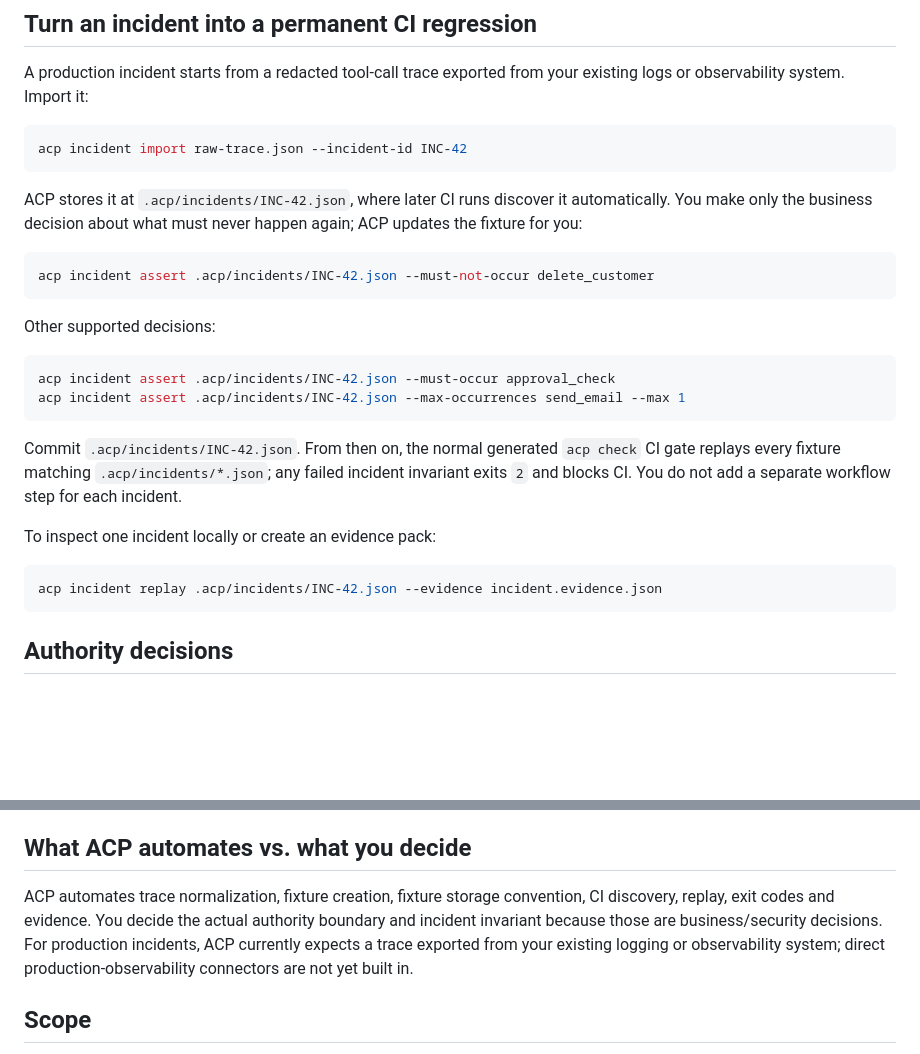
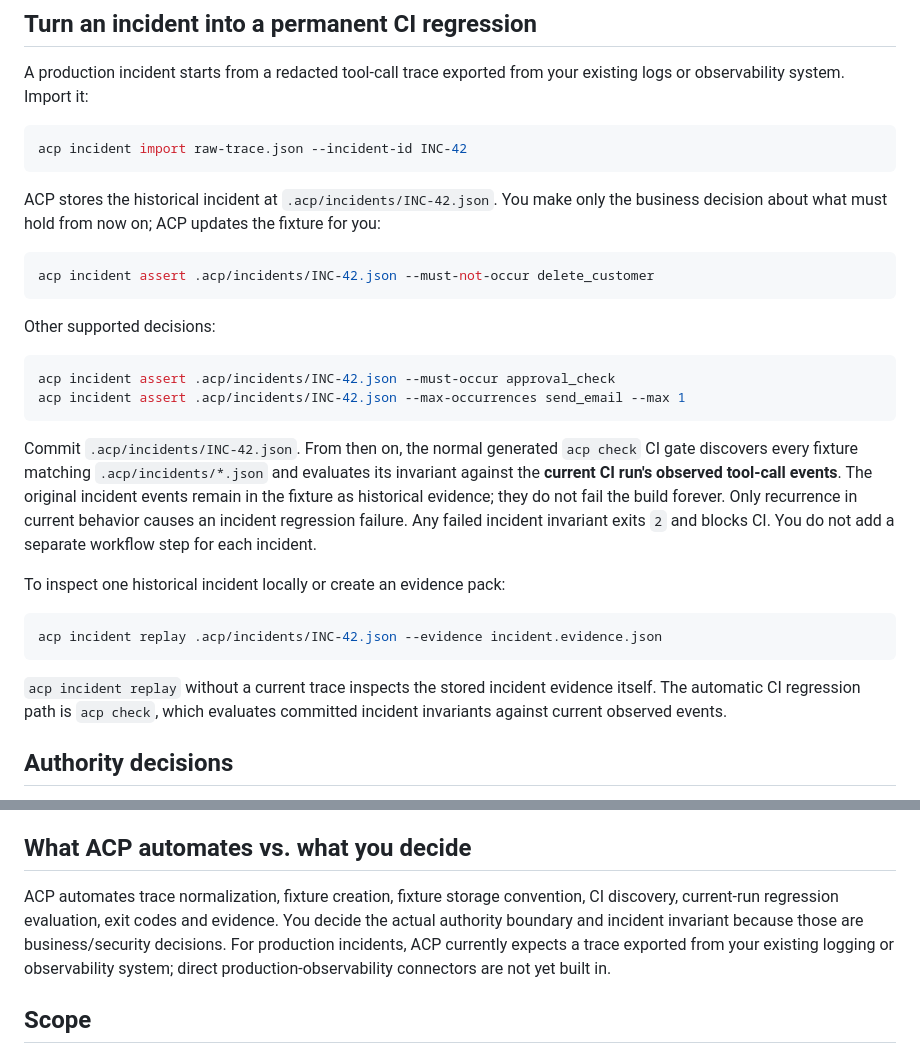
Before and after one commit to myfastcat/ACP, a Markdown page: agent-control-plane/README.md, 2 parts joined by grey strips. Rendered like a GitHub page; blank space fills up the shorter version.

Commit message:
clarify incident regression current-run semantics

````diff
--- a/agent-control-plane/README.md
+++ b/agent-control-plane/README.md
@@ -30,7 +30,7 @@ A production incident starts from a redacted tool-call trace exported from your
 acp incident import raw-trace.json --incident-id INC-42
 ```
 
-ACP stores it at `.acp/incidents/INC-42.json`, where later CI runs discover it automatically. You make only the business decision about what must never happen again; ACP updates the fixture for you:
+ACP stores the historical incident at `.acp/incidents/INC-42.json`. You make only the business decision about what must hold from now on; ACP updates the fixture for you:
 
 ```bash
 acp incident assert .acp/incidents/INC-42.json --must-not-occur delete_customer
@@ -43,13 +43,15 @@ acp incident assert .acp/incidents/INC-42.json --must-occur approval_check
 acp incident assert .acp/incidents/INC-42.json --max-occurrences send_email --max 1
 ```
 
-Commit `.acp/incidents/INC-42.json`. From then on, the normal generated `acp check` CI gate replays every fixture matching `.acp/incidents/*.json`; any failed incident invariant exits `2` and blocks CI. You do not add a separate workflow step for each incident.
+Commit `.acp/incidents/INC-42.json`. From then on, the normal generated `acp check` CI gate discovers every fixture matching `.acp/incidents/*.json` and evaluates its invariant against the **current CI run's observed tool-call events**. The original incident events remain in the fixture as historical evidence; they do not fail the build forever. Only recurrence in current behavior causes an incident regression failure. Any failed incident invariant exits `2` and blocks CI. You do not add a separate workflow step for each incident.
 
-To inspect one incident locally or create an evidence pack:
+To inspect one historical incident locally or create an evidence pack:
 
 ```bash
 acp incident replay .acp/incidents/INC-42.json --evidence incident.evidence.json
 ```
+
+`acp incident replay` without a current trace inspects the stored incident evidence itself. The automatic CI regression path is `acp check`, which evaluates committed incident invariants against current observed events.
 
 ## Authority decisions
 
@@ -72,7 +74,7 @@ For frameworks not automatically captured, point `.acp/config.json` `trace_globs
 
 ## What ACP automates vs. what you decide
 
-ACP automates trace normalization, fixture creation, fixture storage convention, CI discovery, replay, exit codes and evidence. You decide the actual authority boundary and incident invariant because those are business/security decisions. For production incidents, ACP currently expects a trace exported from your existing logging or observability system; direct production-observability connectors are not yet built in.
+ACP automates trace normalization, fixture creation, fixture storage convention, CI discovery, current-run regression evaluation, exit codes and evidence. You decide the actual authority boundary and incident invariant because those are business/security decisions. For production incidents, ACP currently expects a trace exported from your existing logging or observability system; direct production-observability connectors are not yet built in.
 
 ## Scope
 
````
